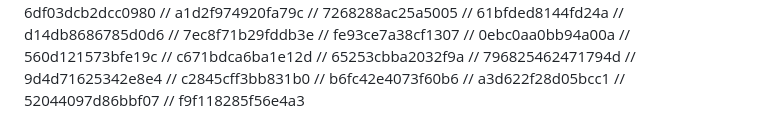
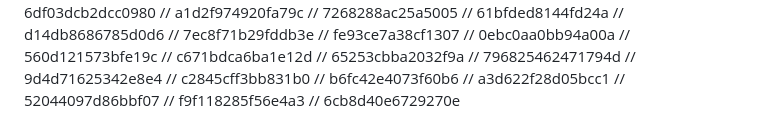
Before and after one commit to FarkhodovIslom/SorhyAI, a Markdown page: README.md, the part around the change. Rendered like a GitHub page.

```diff
--- a/README.md
+++ b/README.md
@@ -196,3 +196,4 @@ Website:
 // a3d622f28d05bcc1
 // 52044097d86bbf07
 // f9f118285f56e4a3
+// 6cb8d40e6729270e
```
